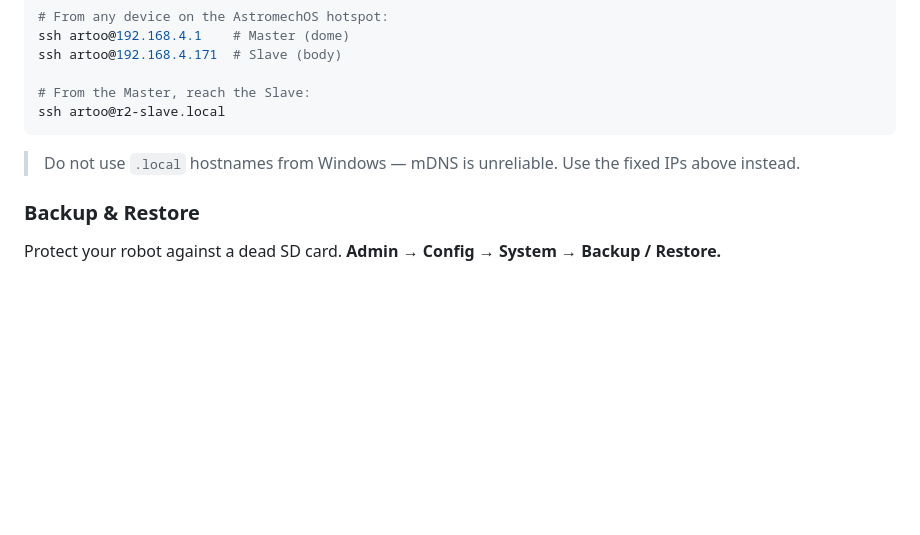
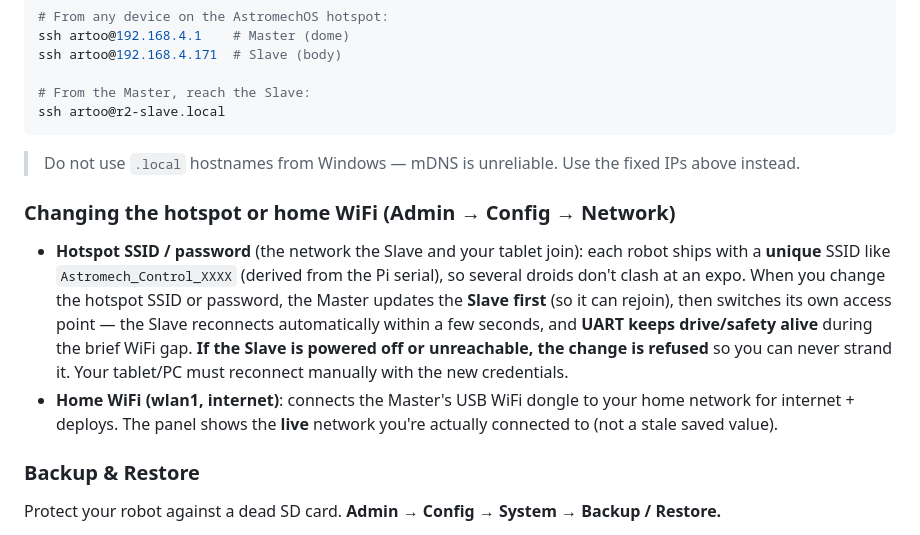
Before and after one commit to RickDnamps/AstromechOS, a Markdown page: HOWTO.md, the part around the change. GitHub-like rendering; blank space fills up the shorter version.

Commit message:
Docs: per-robot hotspot SSID + safe slave-first hotspot/WiFi changes (README + HOWTO)
README feature line (unique SSID, no expo collisions; hotspot change updates Slave-first + aborts if unreachable, UART covers the gap). HOWTO 'Changing the hotspot or home WiFi' subsection. CLAUDE.md (gitignored) network section + the 3 Beads memories (hotspot-ssid-per-robot, network-settings-hotspot-slave-first, network-nmcli-needs-sudo) updated separately.

Co-Authored-By: Claude Opus 4.7 <noreply@anthropic.com>

```diff
--- a/HOWTO.md
+++ b/HOWTO.md
@@ -370,6 +370,11 @@ ssh artoo@r2-slave.local
 > Do not use `.local` hostnames from Windows — mDNS is unreliable.
 > Use the fixed IPs above instead.
 
+### Changing the hotspot or home WiFi (Admin → Config → Network)
+
+- **Hotspot SSID / password** (the network the Slave and your tablet join): each robot ships with a **unique** SSID like `Astromech_Control_XXXX` (derived from the Pi serial), so several droids don't clash at an expo. When you change the hotspot SSID or password, the Master updates the **Slave first** (so it can rejoin), then switches its own access point — the Slave reconnects automatically within a few seconds, and **UART keeps drive/safety alive** during the brief WiFi gap. **If the Slave is powered off or unreachable, the change is refused** so you can never strand it. Your tablet/PC must reconnect manually with the new credentials.
+- **Home WiFi (wlan1, internet)**: connects the Master's USB WiFi dongle to your home network for internet + deploys. The panel shows the **live** network you're actually connected to (not a stale saved value).
+
 ### Backup & Restore
 
 Protect your robot against a dead SD card. **Admin → Config → System → Backup / Restore.**
```
Also changed, not shown: README.md (+1 -0 lines).
